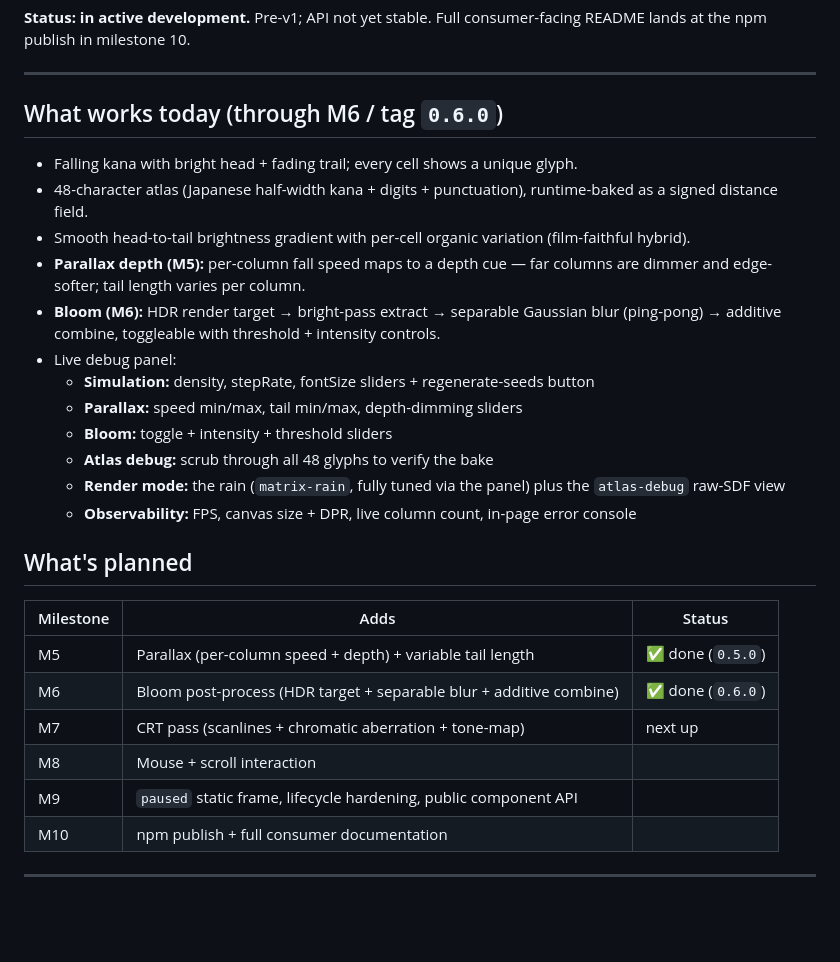
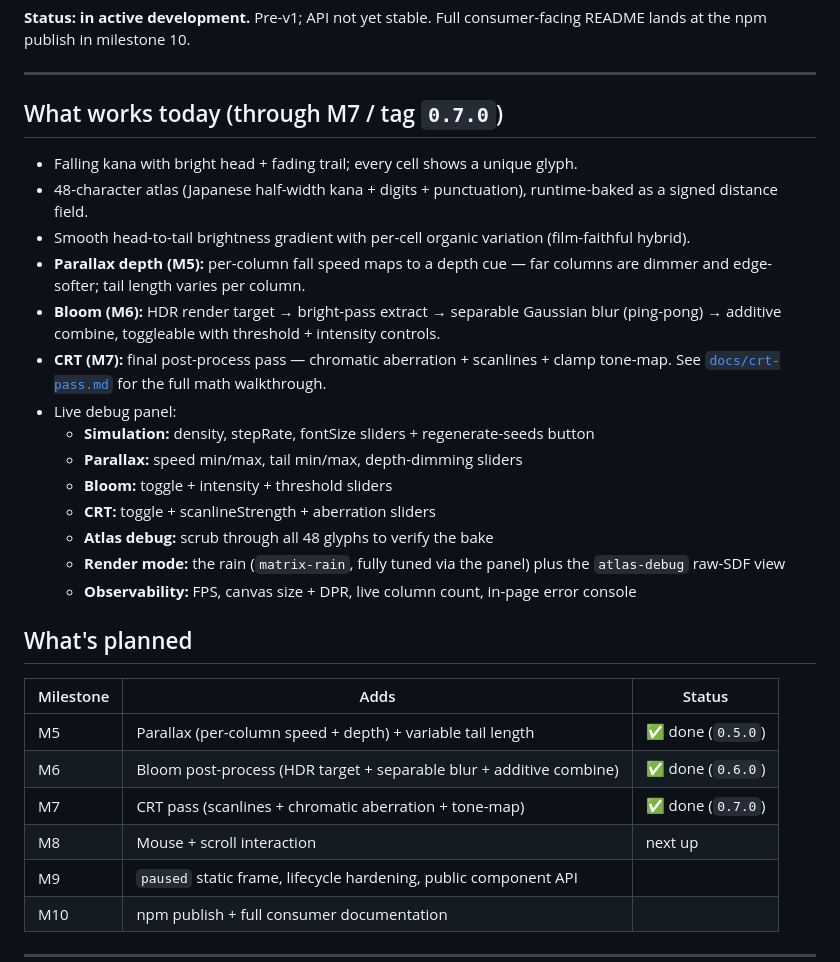
Before and after one commit to chicio/matrix-rain-webgpu, a Markdown page: README.md, the part around the change. Drawn GitHub-style; blank space fills up the shorter version.

Commit message:
docs: close M7 — CRT post-process
Mark Chunk 7 tasks + verification complete in the plan (record the
clamp-vs-Reinhard tone-map decision and the composite/final-pass wiring),
bump the README status to tag 0.7.0, and list the CRT capability + controls.

Co-Authored-By: Claude Opus 4.8 (1M context) <noreply@anthropic.com>

```diff
--- a/README.md
+++ b/README.md
@@ -10,17 +10,19 @@
 
 ---
 
-## What works today (through M6 / tag `0.6.0`)
+## What works today (through M7 / tag `0.7.0`)
 
 - Falling kana with bright head + fading trail; every cell shows a unique glyph.
 - 48-character atlas (Japanese half-width kana + digits + punctuation), runtime-baked as a signed distance field.
 - Smooth head-to-tail brightness gradient with per-cell organic variation (film-faithful hybrid).
 - **Parallax depth (M5):** per-column fall speed maps to a depth cue — far columns are dimmer and edge-softer; tail length varies per column.
 - **Bloom (M6):** HDR render target → bright-pass extract → separable Gaussian blur (ping-pong) → additive combine, toggleable with threshold + intensity controls.
+- **CRT (M7):** final post-process pass — chromatic aberration + scanlines + clamp tone-map. See [`docs/crt-pass.md`](docs/crt-pass.md) for the full math walkthrough.
 - Live debug panel:
   - **Simulation:** density, stepRate, fontSize sliders + regenerate-seeds button
   - **Parallax:** speed min/max, tail min/max, depth-dimming sliders
   - **Bloom:** toggle + intensity + threshold sliders
+  - **CRT:** toggle + scanlineStrength + aberration sliders
   - **Atlas debug:** scrub through all 48 glyphs to verify the bake
   - **Render mode:** the rain (`matrix-rain`, fully tuned via the panel) plus the `atlas-debug` raw-SDF view
   - **Observability:** FPS, canvas size + DPR, live column count, in-page error console
@@ -31,8 +33,8 @@
 |---|---|---|
 | M5 | Parallax (per-column speed + depth) + variable tail length | ✅ done (`0.5.0`) |
 | M6 | Bloom post-process (HDR target + separable blur + additive combine) | ✅ done (`0.6.0`) |
-| M7 | CRT pass (scanlines + chromatic aberration + tone-map) | next up |
-| M8 | Mouse + scroll interaction | |
+| M7 | CRT pass (scanlines + chromatic aberration + tone-map) | ✅ done (`0.7.0`) |
+| M8 | Mouse + scroll interaction | next up |
 | M9 | `paused` static frame, lifecycle hardening, public component API | |
 | M10 | npm publish + full consumer documentation | |
 
```
Also changed, not shown: 1 other file.
